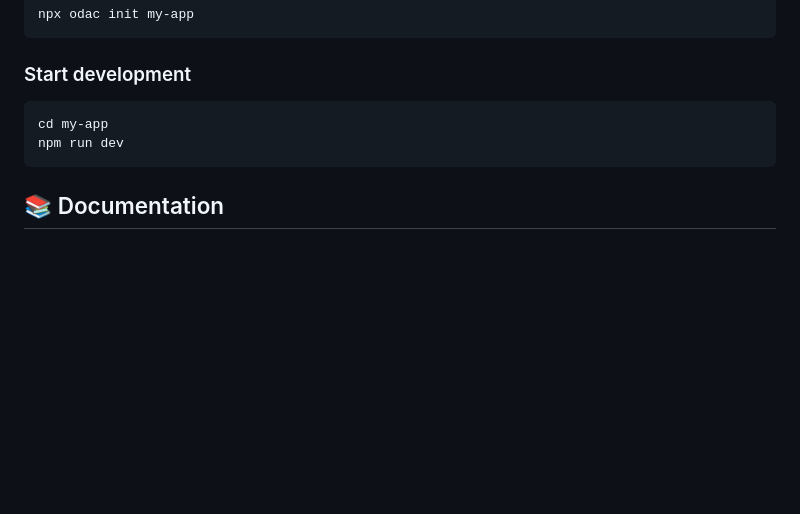
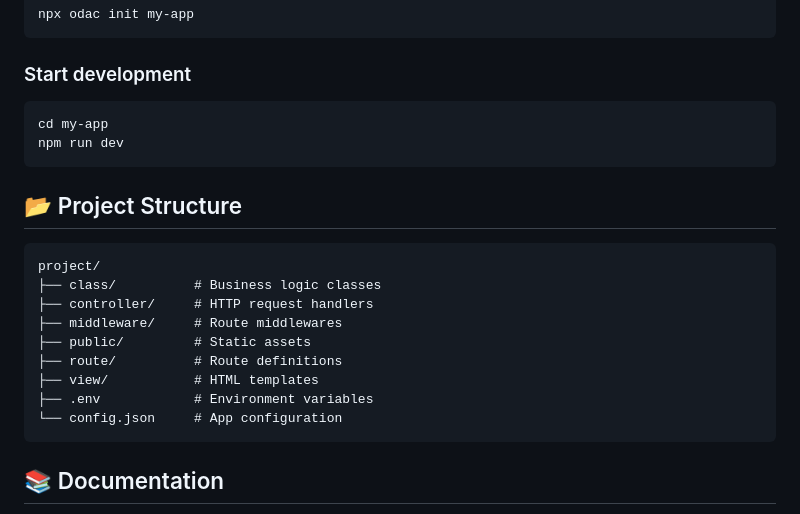
Before and after one commit to odac-run/odac.js, a Markdown page: README.md, the part around the change. Drawn GitHub-style; blank space fills up the shorter version.

Commit message:
docs: add project structure overview to README

````diff
--- a/README.md
+++ b/README.md
@@ -53,6 +53,20 @@ cd my-app
 npm run dev
 ```
 
+## 📂 Project Structure
+
+```
+project/
+├── class/          # Business logic classes
+├── controller/     # HTTP request handlers
+├── middleware/     # Route middlewares
+├── public/         # Static assets
+├── route/          # Route definitions
+├── view/           # HTML templates
+├── .env            # Environment variables
+└── config.json     # App configuration
+```
+
 ## 📚 Documentation
 
 For detailed guides, API references, and examples, visit our [official documentation](https://docs.odac.run).
````
Also changed, not shown: 1 other file.
